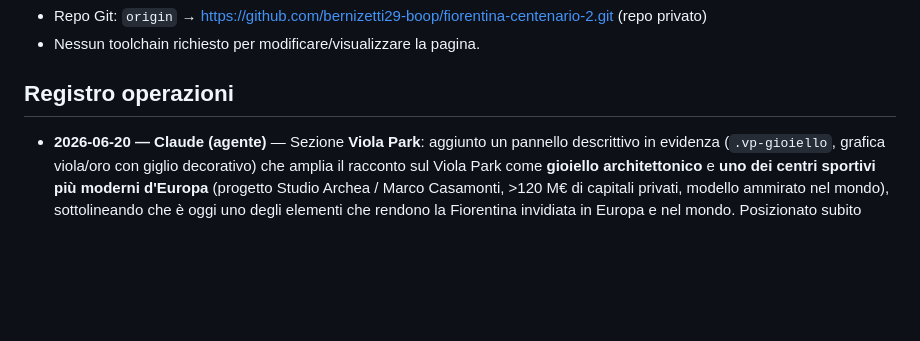
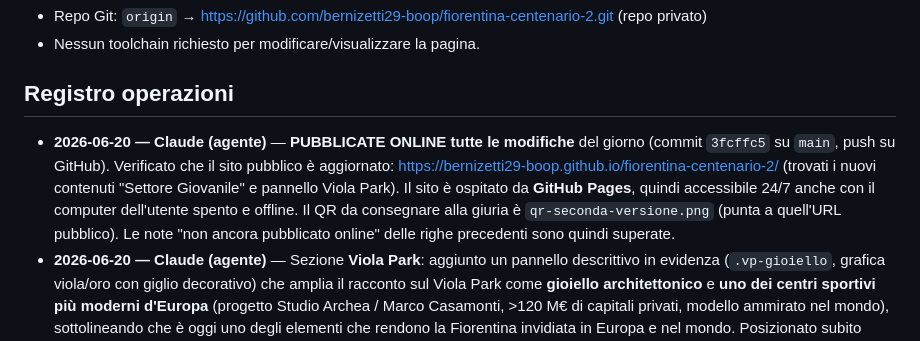
Before and after one commit to bernizetti29-boop/fiorentina-centenario-2, a Markdown page: AGGIORNAMENTO.md, the part around the change. Drawn GitHub-style; blank space fills up the shorter version.

Commit message:
Registro: pubblicazione online del 2026-06-20
Co-Authored-By: Claude Opus 4.8 (1M context) <noreply@anthropic.com>

```diff
--- a/AGGIORNAMENTO.md
+++ b/AGGIORNAMENTO.md
@@ -33,6 +33,12 @@ Esistono **due copie indipendenti**:
 - Nessun toolchain richiesto per modificare/visualizzare la pagina.
 
 ## Registro operazioni
+- **2026-06-20 — Claude (agente)** — **PUBBLICATE ONLINE tutte le modifiche** del giorno (commit `3fcffc5`
+  su `main`, push su GitHub). Verificato che il sito pubblico è aggiornato:
+  https://bernizetti29-boop.github.io/fiorentina-centenario-2/ (trovati i nuovi contenuti "Settore Giovanile"
+  e pannello Viola Park). Il sito è ospitato da **GitHub Pages**, quindi accessibile 24/7 anche con il
+  computer dell'utente spento e offline. Il QR da consegnare alla giuria è `qr-seconda-versione.png` (punta a
+  quell'URL pubblico). Le note "non ancora pubblicato online" delle righe precedenti sono quindi superate.
 - **2026-06-20 — Claude (agente)** — Sezione **Viola Park**: aggiunto un pannello descrittivo in evidenza
   (`.vp-gioiello`, grafica viola/oro con giglio decorativo) che amplia il racconto sul Viola Park come
   **gioiello architettonico** e **uno dei centri sportivi più moderni d'Europa** (progetto Studio Archea /
```
